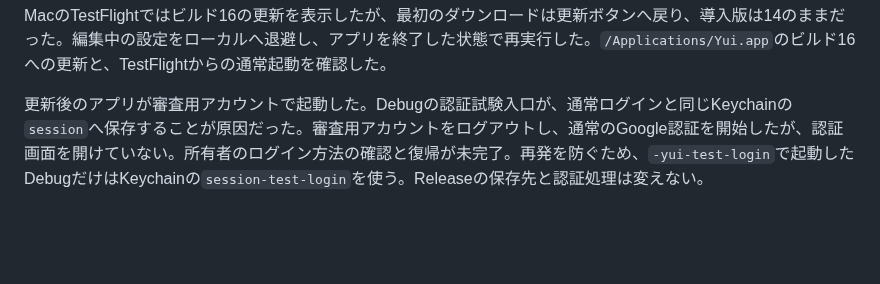
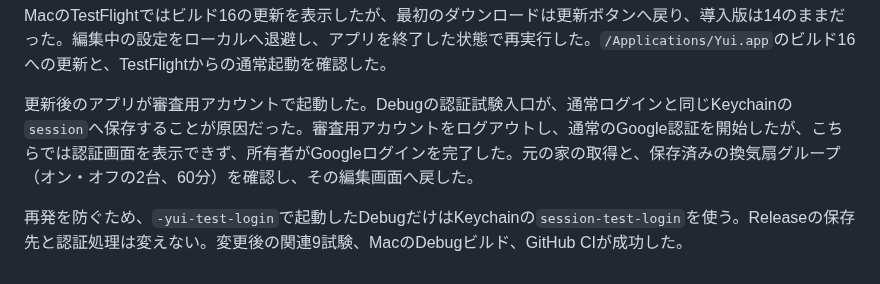
Before and after one commit to kitepon/yui, a Markdown page: docs/native-device-groups.md, the part around the change. GitHub-like rendering; blank space fills up the shorter version.

Commit message:
元のGoogleログインと換気扇設定への復帰を記録する

```diff
--- a/docs/native-device-groups.md
+++ b/docs/native-device-groups.md
@@ -48,4 +48,6 @@ iPhoneの入力APIは成功を返しても値が3分のままだったため、
 
 MacのTestFlightではビルド16の更新を表示したが、最初のダウンロードは更新ボタンへ戻り、導入版は14のままだった。編集中の設定をローカルへ退避し、アプリを終了した状態で再実行した。`/Applications/Yui.app`のビルド16への更新と、TestFlightからの通常起動を確認した。
 
-更新後のアプリが審査用アカウントで起動した。Debugの認証試験入口が、通常ログインと同じKeychainの`session`へ保存することが原因だった。審査用アカウントをログアウトし、通常のGoogle認証を開始したが、認証画面を開けていない。所有者のログイン方法の確認と復帰が未完了。再発を防ぐため、`-yui-test-login`で起動したDebugだけはKeychainの`session-test-login`を使う。Releaseの保存先と認証処理は変えない。
+更新後のアプリが審査用アカウントで起動した。Debugの認証試験入口が、通常ログインと同じKeychainの`session`へ保存することが原因だった。審査用アカウントをログアウトし、通常のGoogle認証を開始したが、こちらでは認証画面を表示できず、所有者がGoogleログインを完了した。元の家の取得と、保存済みの換気扇グループ（オン・オフの2台、60分）を確認し、その編集画面へ戻した。
+
+再発を防ぐため、`-yui-test-login`で起動したDebugだけはKeychainの`session-test-login`を使う。Releaseの保存先と認証処理は変えない。変更後の関連9試験、MacのDebugビルド、GitHub CIが成功した。
```
